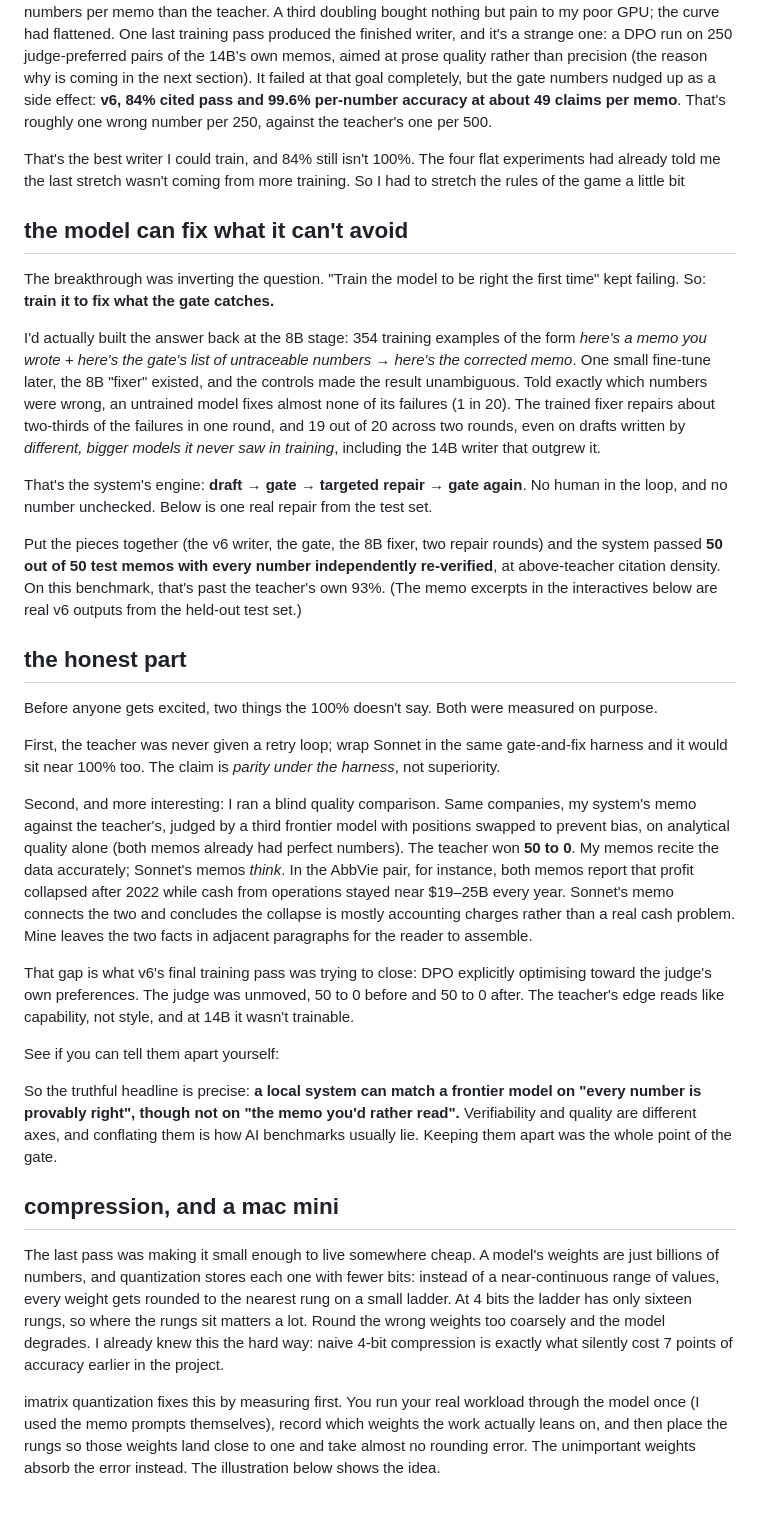
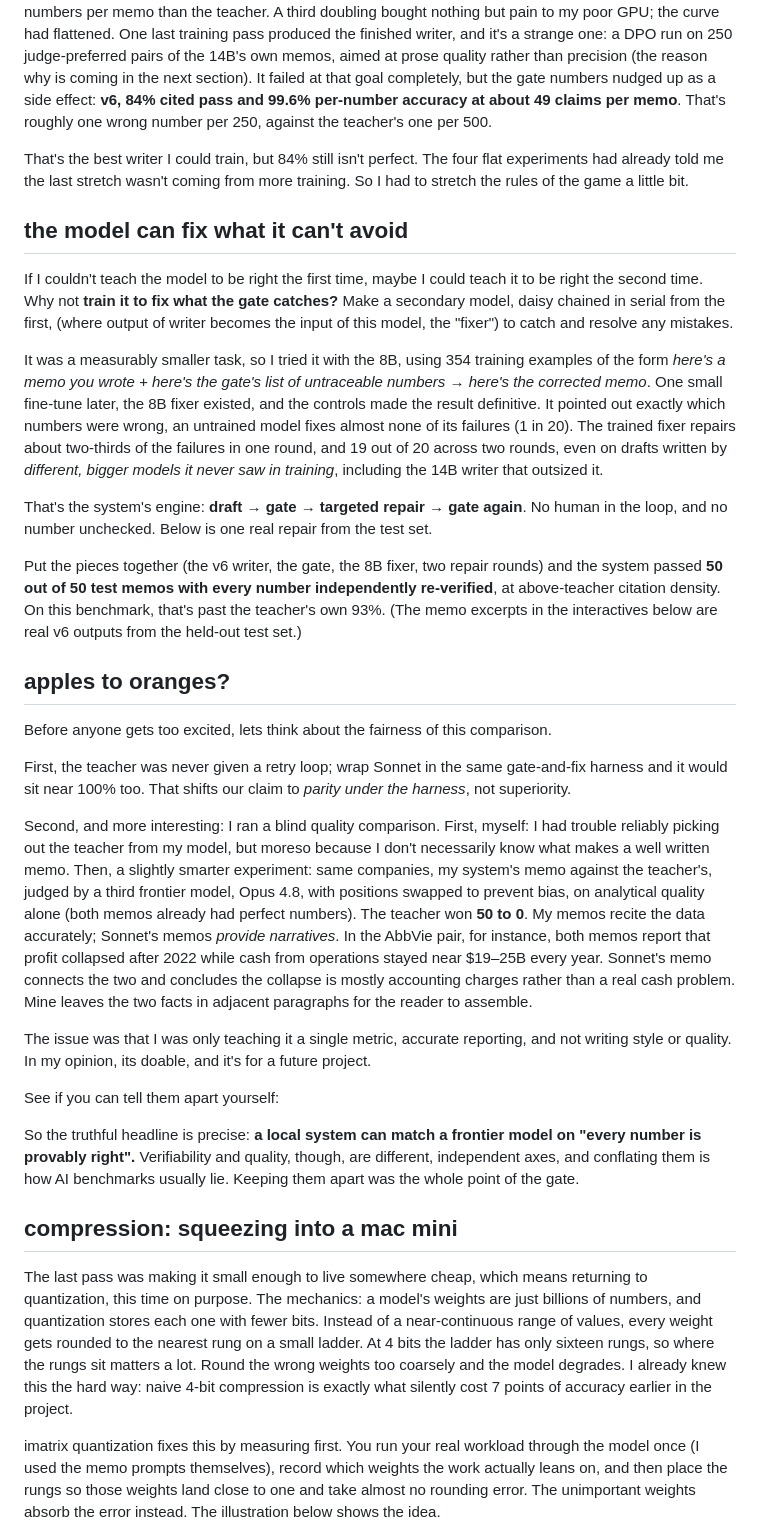
Before and after one commit to rohanz/rohan, a Markdown page: projects/quantlab-analyst.md, the part around the change. Rendered like a GitHub page; blank space fills up the shorter version.

```diff
--- a/projects/quantlab-analyst.md
+++ b/projects/quantlab-analyst.md
@@ -65,12 +65,13 @@ Lesson one of the project: **evaluate the artefact you trained, not the artefact
 
 With the instrument fixed and the wall still standing at 95.4%, two questions remained. Was the 8B's precision ceiling a *size* problem? Again, only one way to find out. The answer was yes: a 14B trained identically, once I matched its citation density fairly, hit 97.4% per-number against the 8B's 95.4%. Was the 14B then *data*-limited? As it turns out, very: doubling the teacher corpus to about 2,000 memos produced the single biggest jump of the project, 82% cited pass at 99.1% per-number accuracy, while citing *more* numbers per memo than the teacher. A third doubling bought nothing but pain to my poor GPU; the curve had flattened. One last training pass produced the finished writer, and it's a strange one: a DPO run on 250 judge-preferred pairs of the 14B's own memos, aimed at prose quality rather than precision (the reason why is coming in the next section). It failed at that goal completely, but the gate numbers nudged up as a side effect: **v6, 84% cited pass and 99.6% per-number accuracy at about 49 claims per memo**. That's roughly one wrong number per 250, against the teacher's one per 500.
 
-That's the best writer I could train, and 84% still isn't 100%. The four flat experiments had already told me the last stretch wasn't coming from more training. So I had to stretch the rules of the game a little bit
+That's the best writer I could train, but 84% still isn't perfect. The four flat experiments had already told me the last stretch wasn't coming from more training. So I had to stretch the rules of the game a little bit.
+
 ## the model can fix what it can't avoid
 
-The breakthrough was inverting the question. "Train the model to be right the first time" kept failing. So: **train it to fix what the gate catches.**
+If I couldn't teach the model to be right the first time, maybe I could teach it to be right the second time. Why not **train it to fix what the gate catches?** Make a secondary model, daisy chained in serial from the first, (where output of writer becomes the input of this model, the "fixer") to catch and resolve any mistakes.
 
-I'd actually built the answer back at the 8B stage: 354 training examples of the form *here's a memo you wrote + here's the gate's list of untraceable numbers → here's the corrected memo*. One small fine-tune later, the 8B "fixer" existed, and the controls made the result unambiguous. Told exactly which numbers were wrong, an untrained model fixes almost none of its failures (1 in 20). The trained fixer repairs about two-thirds of the failures in one round, and 19 out of 20 across two rounds, even on drafts written by *different, bigger models it never saw in training*, including the 14B writer that outgrew it.
+It was a measurably smaller task, so I tried it with the 8B, using 354 training examples of the form *here's a memo you wrote + here's the gate's list of untraceable numbers → here's the corrected memo*. One small fine-tune later, the 8B fixer existed, and the controls made the result definitive. It pointed out exactly which numbers were wrong, an untrained model fixes almost none of its failures (1 in 20). The trained fixer repairs about two-thirds of the failures in one round, and 19 out of 20 across two rounds, even on drafts written by *different, bigger models it never saw in training*, including the 14B writer that outsized it.
 
 That's the system's engine: **draft → gate → targeted repair → gate again**. No human in the loop, and no number unchecked. Below is one real repair from the test set.
 
@@ -78,25 +79,25 @@ That's the system's engine: **draft → gate → targeted repair → gate again*
 
 Put the pieces together (the v6 writer, the gate, the 8B fixer, two repair rounds) and the system passed **50 out of 50 test memos with every number independently re-verified**, at above-teacher citation density. On this benchmark, that's past the teacher's own 93%. (The memo excerpts in the interactives below are real v6 outputs from the held-out test set.)
 
-## the honest part
+## apples to oranges?
 
-Before anyone gets excited, two things the 100% doesn't say. Both were measured on purpose.
+Before anyone gets too excited, lets think about the fairness of this comparison.
 
-First, the teacher was never given a retry loop; wrap Sonnet in the same gate-and-fix harness and it would sit near 100% too. The claim is *parity under the harness*, not superiority.
+First, the teacher was never given a retry loop; wrap Sonnet in the same gate-and-fix harness and it would sit near 100% too. That shifts our claim to *parity under the harness*, not superiority.
 
-Second, and more interesting: I ran a blind quality comparison. Same companies, my system's memo against the teacher's, judged by a third frontier model with positions swapped to prevent bias, on analytical quality alone (both memos already had perfect numbers). The teacher won **50 to 0**. My memos recite the data accurately; Sonnet's memos *think*. In the AbbVie pair, for instance, both memos report that profit collapsed after 2022 while cash from operations stayed near $19–25B every year. Sonnet's memo connects the two and concludes the collapse is mostly accounting charges rather than a real cash problem. Mine leaves the two facts in adjacent paragraphs for the reader to assemble.
+Second, and more interesting: I ran a blind quality comparison. First, myself: I had trouble reliably picking out the teacher from my model, but moreso because I don't necessarily know what makes a well written memo. Then, a slightly smarter experiment: same companies, my system's memo against the teacher's, judged by a third frontier model, Opus 4.8, with positions swapped to prevent bias, on analytical quality alone (both memos already had perfect numbers). The teacher won **50 to 0**. My memos recite the data accurately; Sonnet's memos *provide narratives*. In the AbbVie pair, for instance, both memos report that profit collapsed after 2022 while cash from operations stayed near $19–25B every year. Sonnet's memo connects the two and concludes the collapse is mostly accounting charges rather than a real cash problem. Mine leaves the two facts in adjacent paragraphs for the reader to assemble.
 
-That gap is what v6's final training pass was trying to close: DPO explicitly optimising toward the judge's own preferences. The judge was unmoved, 50 to 0 before and 50 to 0 after. The teacher's edge reads like capability, not style, and at 14B it wasn't trainable.
+The issue was that I was only teaching it a single metric, accurate reporting, and not writing style or quality. In my opinion, its doable, and it's for a future project.
 
 See if you can tell them apart yourself:
 
 <div id="qla-judge-visual"></div>
 
-So the truthful headline is precise: **a local system can match a frontier model on "every number is provably right", though not on "the memo you'd rather read".** Verifiability and quality are different axes, and conflating them is how AI benchmarks usually lie. Keeping them apart was the whole point of the gate.
+So the truthful headline is precise: **a local system can match a frontier model on "every number is provably right".** Verifiability and quality, though, are different, independent axes, and conflating them is how AI benchmarks usually lie. Keeping them apart was the whole point of the gate.
 
-## compression, and a mac mini
+## compression: squeezing into a mac mini
 
-The last pass was making it small enough to live somewhere cheap. A model's weights are just billions of numbers, and <span class="gloss-term" data-gloss="Storing each weight with fewer bits. 16-bit weights can take about 65,000 distinct values; 4-bit weights only 16. Smaller files, faster inference, some rounding error.">quantization</span> stores each one with fewer bits: instead of a near-continuous range of values, every weight gets rounded to the nearest rung on a small ladder. At 4 bits the ladder has only sixteen rungs, so where the rungs sit matters a lot. Round the wrong weights too coarsely and the model degrades. I already knew this the hard way: naive 4-bit compression is exactly what silently cost 7 points of accuracy earlier in the project.
+The last pass was making it small enough to live somewhere cheap, which means returning to quantization, this time on purpose. The mechanics: a model's weights are just billions of numbers, and quantization stores each one with fewer bits. Instead of a near-continuous range of values, every weight gets rounded to the nearest rung on a small ladder. At 4 bits the ladder has only sixteen rungs, so where the rungs sit matters a lot. Round the wrong weights too coarsely and the model degrades. I already knew this the hard way: naive 4-bit compression is exactly what silently cost 7 points of accuracy earlier in the project.
 
 <span class="gloss-term" data-gloss="Importance-matrix quantization: run your actual workload through the model once, record which weights it leans on, and place the rounding steps to protect those weights when compressing.">imatrix quantization</span> fixes this by measuring first. You run your real workload through the model once (I used the memo prompts themselves), record which weights the work actually leans on, and then place the rungs so those weights land close to one and take almost no rounding error. The unimportant weights absorb the error instead. The illustration below shows the idea.
 
```
